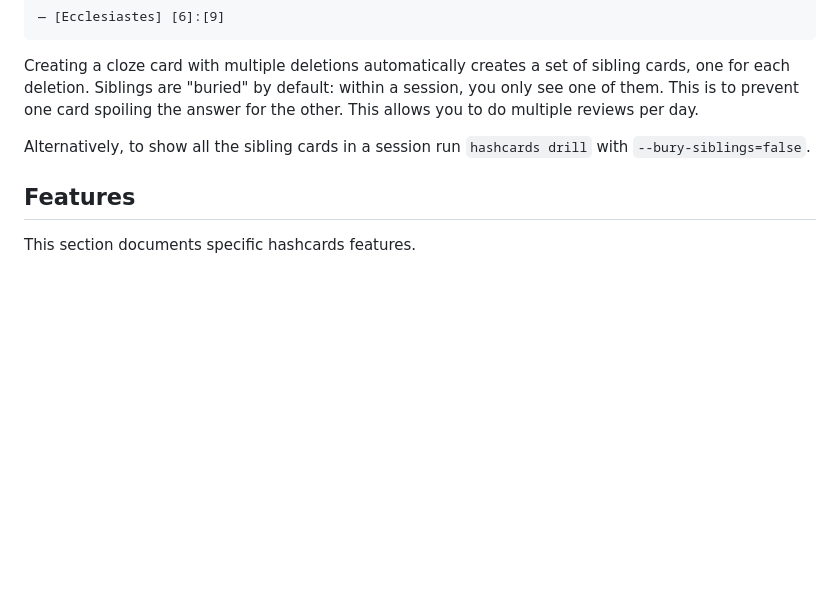
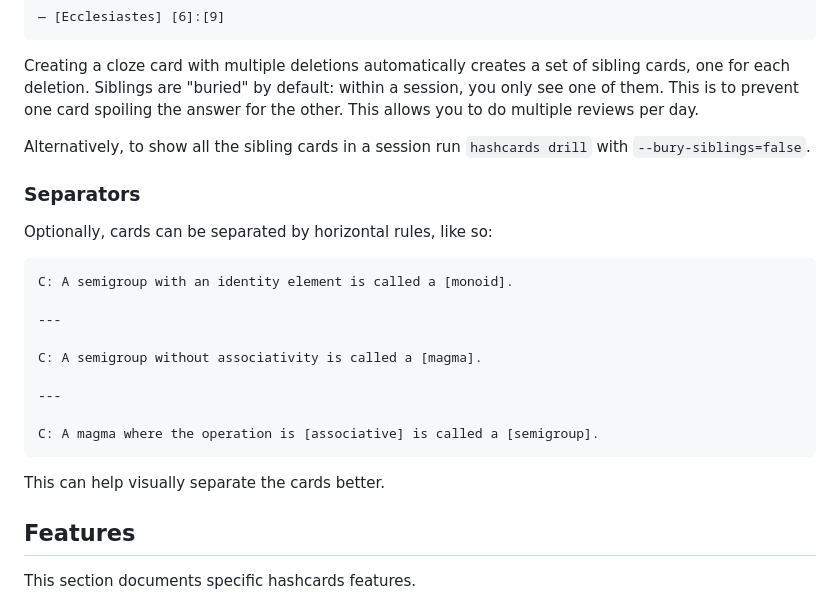
Before and after one commit to YinZullChang/hashcards, a Markdown page: README.md, the part around the change. Rendered like a GitHub page; blank space fills up the shorter version.

Commit message:
Document horizontal rule syntax

````diff
--- a/README.md
+++ b/README.md
@@ -248,6 +248,24 @@ Creating a cloze card with multiple deletions automatically creates a set of sib
 
 Alternatively, to show all the sibling cards in a session run `hashcards drill` with `--bury-siblings=false`.
 
+### Separators
+
+Optionally, cards can be separated by horizontal rules, like so:
+
+```
+C: A semigroup with an identity element is called a [monoid].
+
+---
+
+C: A semigroup without associativity is called a [magma].
+
+---
+
+C: A magma where the operation is [associative] is called a [semigroup].
+```
+
+This can help visually separate the cards better.
+
 ## Features
 
 This section documents specific hashcards features.
````
